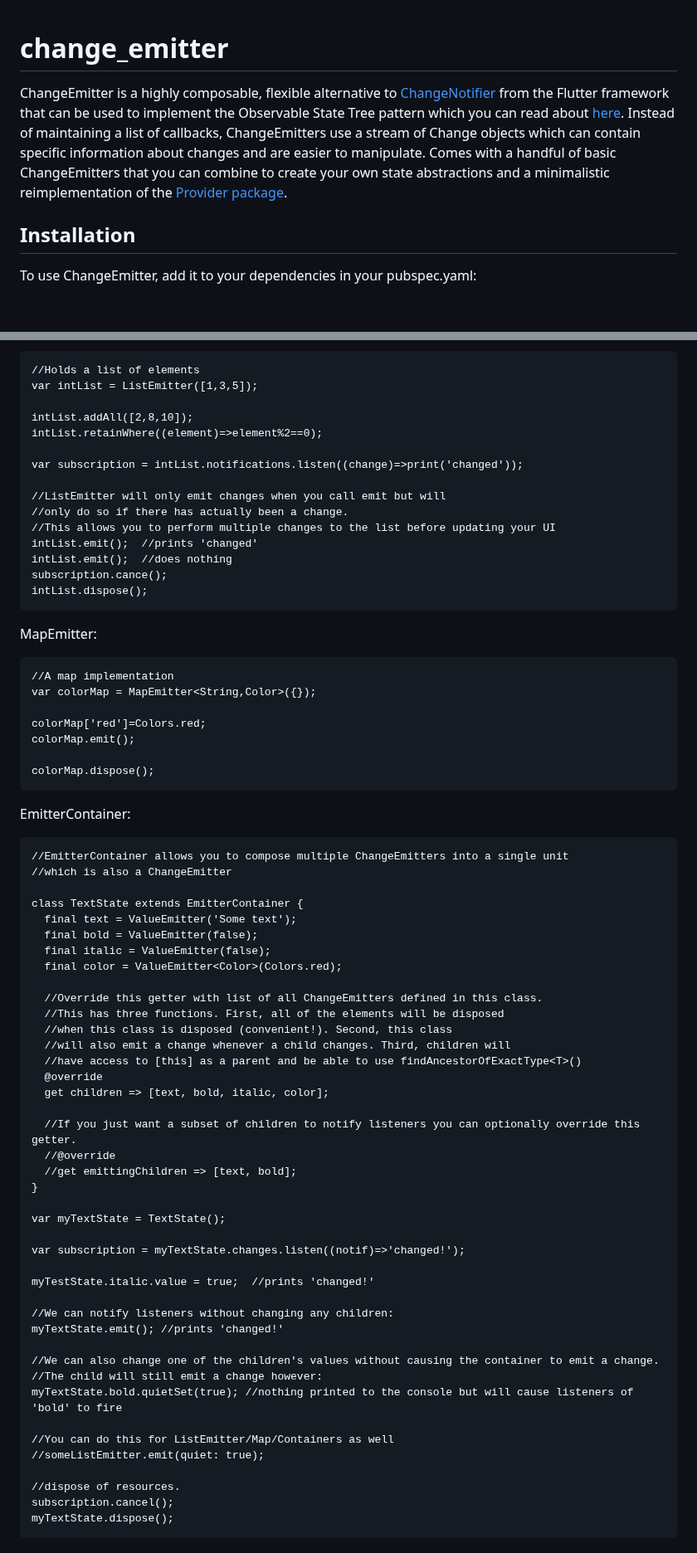
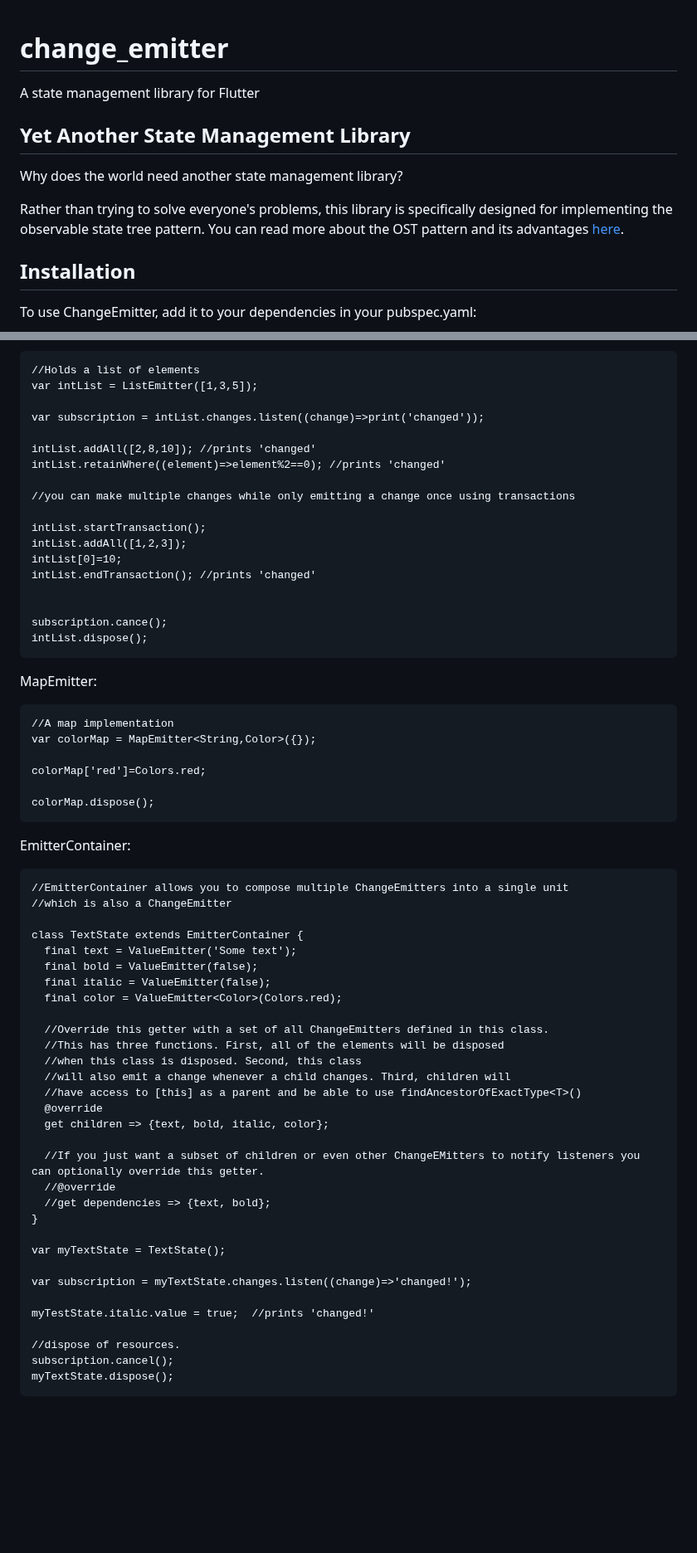
Before and after one commit to jonaird/change_emitter, a Markdown page: README.md, 2 parts joined by grey strips. Shown at 83% size. Drawn GitHub-style; blank space fills up the shorter version.

````diff
--- a/README.md
+++ b/README.md
@@ -1,6 +1,10 @@
 # change_emitter
+A state management library for Flutter
 
-ChangeEmitter is a highly composable, flexible alternative to [ChangeNotifier](https://api.flutter.dev/flutter/foundation/ChangeNotifier-class.html) from the Flutter framework that can be used to implement the Observable State Tree pattern which you can read about [here](https://jonathanaird.medium.com/observable-state-trees-a-state-management-pattern-for-flutter-2e5e1c5bc46a). Instead of maintaining a list of callbacks, ChangeEmitters use a stream of Change objects which can contain specific information about changes and are easier to manipulate. Comes with a handful of basic ChangeEmitters that you can combine to create your own state abstractions and a minimalistic reimplementation of the [Provider package](https://github.com/rrousselGit/provider).
+## Yet Another State Management Library
+Why does the world need another state management library?
+
+Rather than trying to solve everyone's problems, this library is specifically designed for implementing the observable state tree pattern. You can read more about the OST pattern and its advantages [here](OST.md).
 
 ## Installation
 To use ChangeEmitter, add it to your dependencies in your pubspec.yaml:
@@ -45,16 +50,19 @@ ListEmitter:
 //Holds a list of elements
 var intList = ListEmitter([1,3,5]);
 
-intList.addAll([2,8,10]);
-intList.retainWhere((element)=>element%2==0);
+var subscription = intList.changes.listen((change)=>print('changed'));
 
-var subscription = intList.notifications.listen((change)=>print('changed'));
+intList.addAll([2,8,10]); //prints 'changed'
+intList.retainWhere((element)=>element%2==0); //prints 'changed'
 
-//ListEmitter will only emit changes when you call emit but will
-//only do so if there has actually been a change.
-//This allows you to perform multiple changes to the list before updating your UI
-intList.emit();  //prints 'changed'
-intList.emit();  //does nothing
+//you can make multiple changes while only emitting a change once using transactions
+
+intList.startTransaction();
+intList.addAll([1,2,3]);
+intList[0]=10;
+intList.endTransaction(); //prints 'changed'
+
+
 subscription.cance();
 intList.dispose();
 ```
@@ -65,7 +73,6 @@ MapEmitter:
 var colorMap = MapEmitter<String,Color>({});
 
 colorMap['red']=Colors.red;
-colorMap.emit();
 
 colorMap.dispose();
 ```
@@ -81,34 +88,24 @@ class TextState extends EmitterContainer {
   final italic = ValueEmitter(false);
   final color = ValueEmitter<Color>(Colors.red);
 
-  //Override this getter with list of all ChangeEmitters defined in this class.
+  //Override this getter with a set of all ChangeEmitters defined in this class.
   //This has three functions. First, all of the elements will be disposed
-  //when this class is disposed (convenient!). Second, this class
+  //when this class is disposed. Second, this class
   //will also emit a change whenever a child changes. Third, children will
   //have access to [this] as a parent and be able to use findAncestorOfExactType<T>()
   @override
-  get children => [text, bold, italic, color];
+  get children => {text, bold, italic, color};
 
-  //If you just want a subset of children to notify listeners you can optionally override this getter.
+  //If you just want a subset of children or even other ChangeEMitters to notify listeners you can optionally override this getter.
   //@override
-  //get emittingChildren => [text, bold];
+  //get dependencies => {text, bold};
 }
 
 var myTextState = TextState();
 
-var subscription = myTextState.changes.listen((notif)=>'changed!');
+var subscription = myTextState.changes.listen((change)=>'changed!');
 
 myTestState.italic.value = true;  //prints 'changed!'
-
-//We can notify listeners without changing any children:
-myTextState.emit(); //prints 'changed!'
-
-//We can also change one of the children's values without causing the container to emit a change.
-//The child will still emit a change however:
-myTextState.bold.quietSet(true); //nothing printed to the console but will cause listeners of 'bold' to fire
-
-//You can do this for ListEmitter/Map/Containers as well
-//someListEmitter.emit(quiet: true);
 
 //dispose of resources.
 subscription.cancel();
````
Also changed, not shown: other parts of README.md (+3 -2 lines), OST.md (added, +27 -0 lines).
